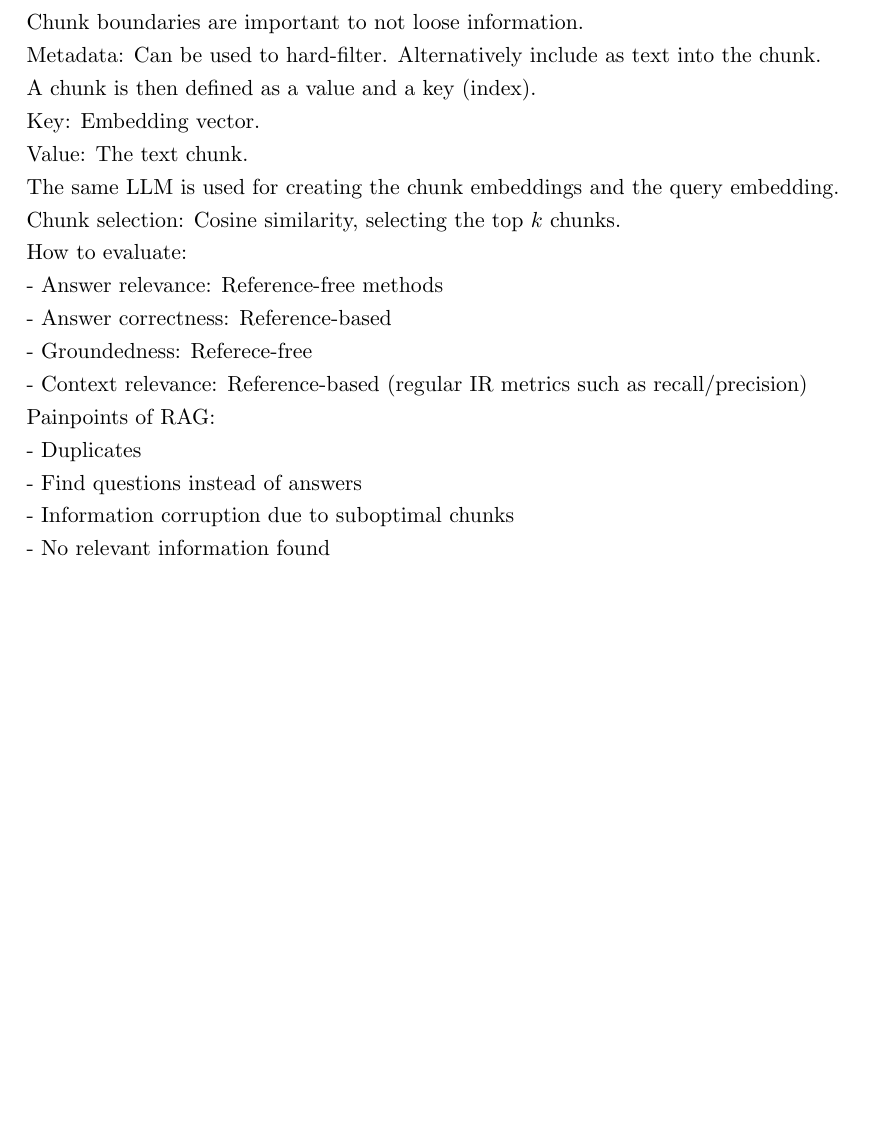
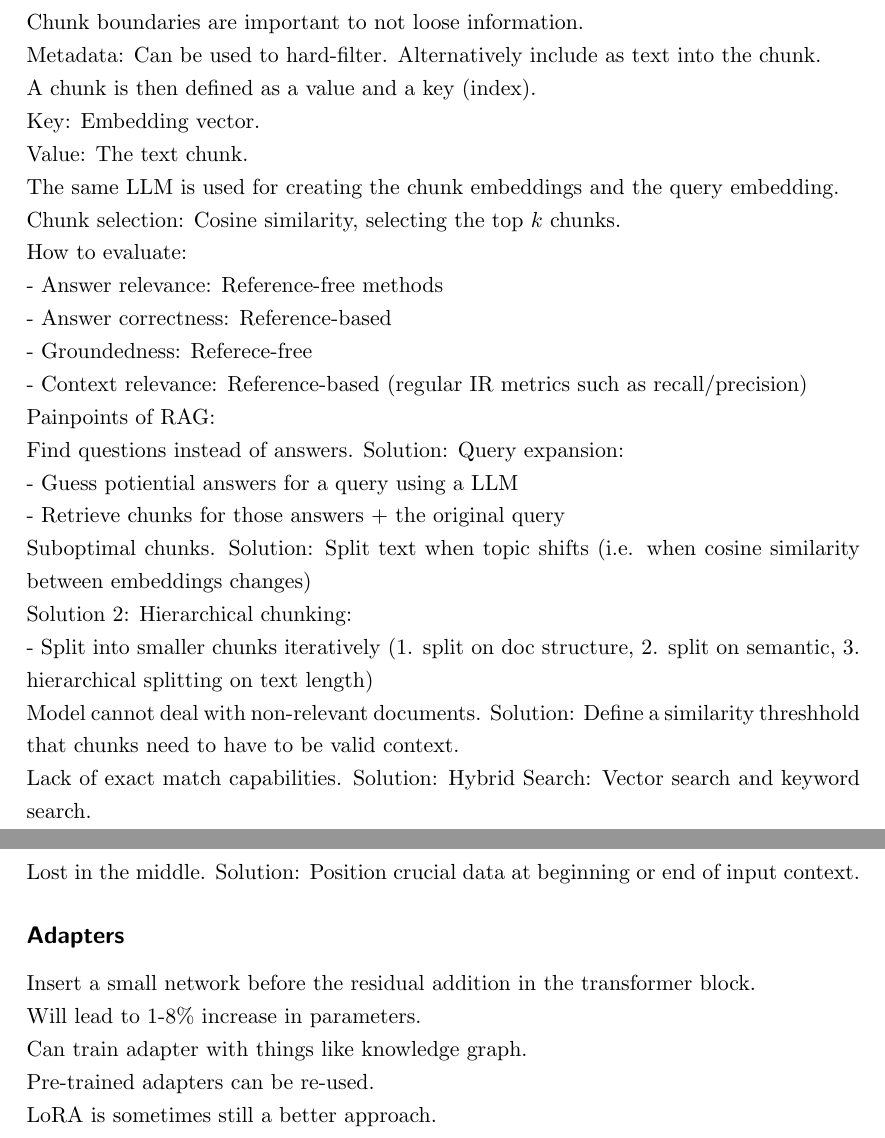
Before and after one commit to jaanisfehling/advanced-nlp, a LaTeX document (summary.tex): part of page 14 of 14 before the commit and two parts of pages 14 and 15 of 15 after it, the two joined at a grey line, cut so that both start at the same text, the shorter picture padded with empty space. Compiled offline with pdfLaTeX.

Commit message:
finish knowledge enhancement

```diff
--- a/summary.tex
+++ b/summary.tex
@@ -381,13 +381,22 @@ How to evaluate:
 - Groundedness: Referece-free
 - Context relevance: Reference-based (regular IR metrics such as recall/precision)
 Painpoints of RAG:
-- Duplicates
-- Find questions instead of answers
-- Information corruption due to suboptimal chunks
-- No relevant information found
+Find questions instead of answers. Solution: Query expansion:
+- Guess potiential answers for a query using a LLM
+- Retrieve chunks for those answers + the original query
+Suboptimal chunks. Solution: Split text when topic shifts (i.e. when cosine similarity between embeddings changes)
+Solution 2: Hierarchical chunking:
+- Split into smaller chunks iteratively (1. split on doc structure, 2. split on semantic, 3. hierarchical splitting on text length)
+Model cannot deal with non-relevant documents. Solution: Define a similarity threshhold that chunks need to have to be valid context.
+Lack of exact match capabilities. Solution: Hybrid Search: Vector search and keyword search.
+Lost in the middle. Solution: Position crucial data at beginning or end of input context.
 
-
-
+\subsection*{Adapters}
+Insert a small network before the residual addition in the transformer block.
+Will lead to 1-8\% increase in parameters.
+Can train adapter with things like knowledge graph.
+Pre-trained adapters can be re-used.
+LoRA is sometimes still a better approach.
 
 
 
```
Also changed, not shown: summary.pdf.
